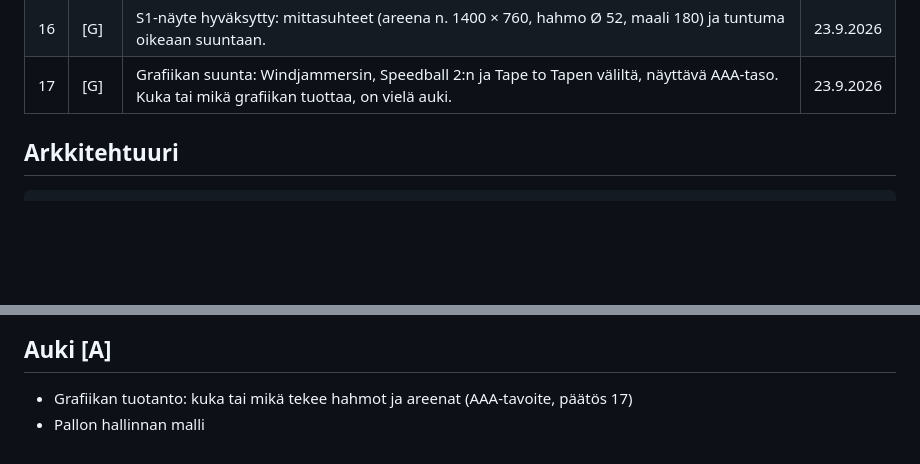
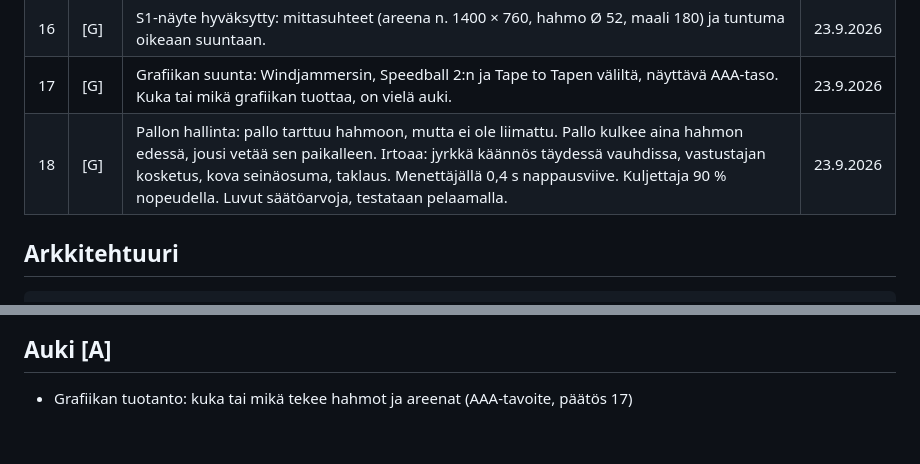
Before and after one commit to Valttern/LanBall, a Markdown page: docs/SUUNNITELMA.md, 2 parts joined by grey strips. GitHub-like rendering; blank space fills up the shorter version.

Commit message:
Päätösloki: pallon hallinta
Co-Authored-By: Claude Opus 5.5 <noreply@anthropic.com>

```diff
--- a/docs/SUUNNITELMA.md
+++ b/docs/SUUNNITELMA.md
@@ -26,6 +26,7 @@ Merkinnät: **[G]** Valtterin päätös · **[E]** Clauden ehdotus, ei vielä ku
 | 15 | [G] | Ohjaimet MVP:ssä: näppäimistö (2 pelaajaa, WASD ja nuolet) ja peliohjaimet (selaimen Gamepad API, viimeistään S3). Liike + 3 nappia: syöttö, laukaus, taklaus. Hahmon vaihto automaattisesti ja syöttönapista, kun omalla hahmolla ei ole palloa. Puhelin ohjaimena (QR-koodi) myöhemmin, uutena syötelähteenä. | 23.9.2026 |
 | 16 | [G] | S1-näyte hyväksytty: mittasuhteet (areena n. 1400 × 760, hahmo Ø 52, maali 180) ja tuntuma oikeaan suuntaan. | 23.9.2026 |
 | 17 | [G] | Grafiikan suunta: Windjammersin, Speedball 2:n ja Tape to Tapen väliltä, näyttävä AAA-taso. Kuka tai mikä grafiikan tuottaa, on vielä auki. | 23.9.2026 |
+| 18 | [G] | Pallon hallinta: pallo tarttuu hahmoon, mutta ei ole liimattu. Pallo kulkee aina hahmon edessä, jousi vetää sen paikalleen. Irtoaa: jyrkkä käännös täydessä vauhdissa, vastustajan kosketus, kova seinäosuma, taklaus. Menettäjällä 0,4 s nappausviive. Kuljettaja 90 % nopeudella. Luvut säätöarvoja, testataan pelaamalla. | 23.9.2026 |
 
 ## Arkkitehtuuri
 
@@ -55,4 +56,3 @@ Merkinnät: **[G]** Valtterin päätös · **[E]** Clauden ehdotus, ei vielä ku
 ## Auki [A]
 
 - Grafiikan tuotanto: kuka tai mikä tekee hahmot ja areenat (AAA-tavoite, päätös 17)
-- Pallon hallinnan malli
```
